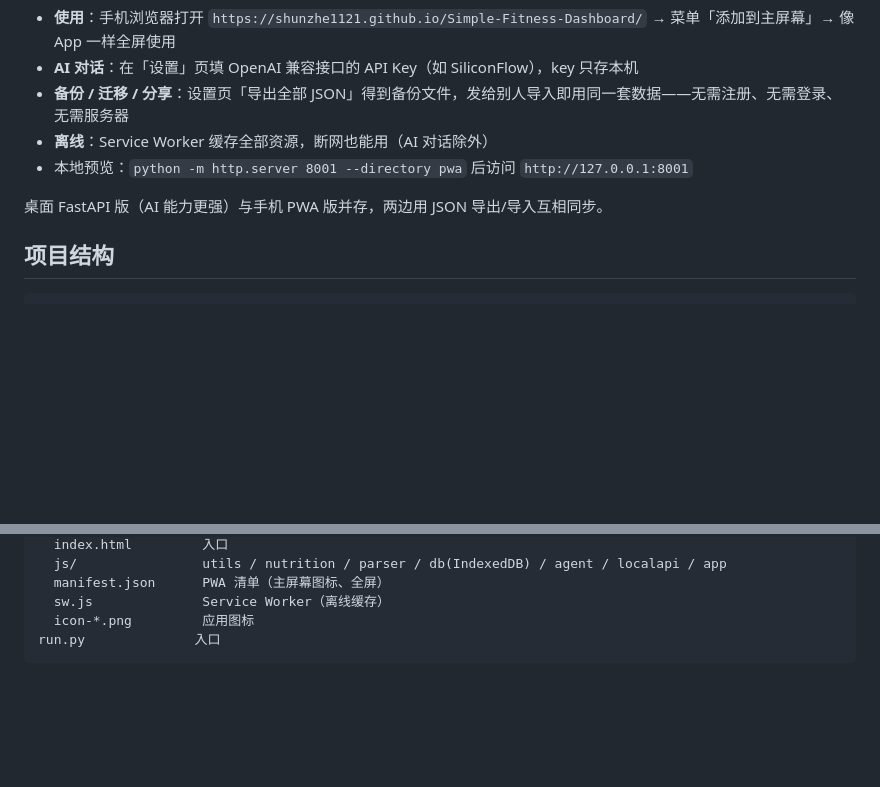
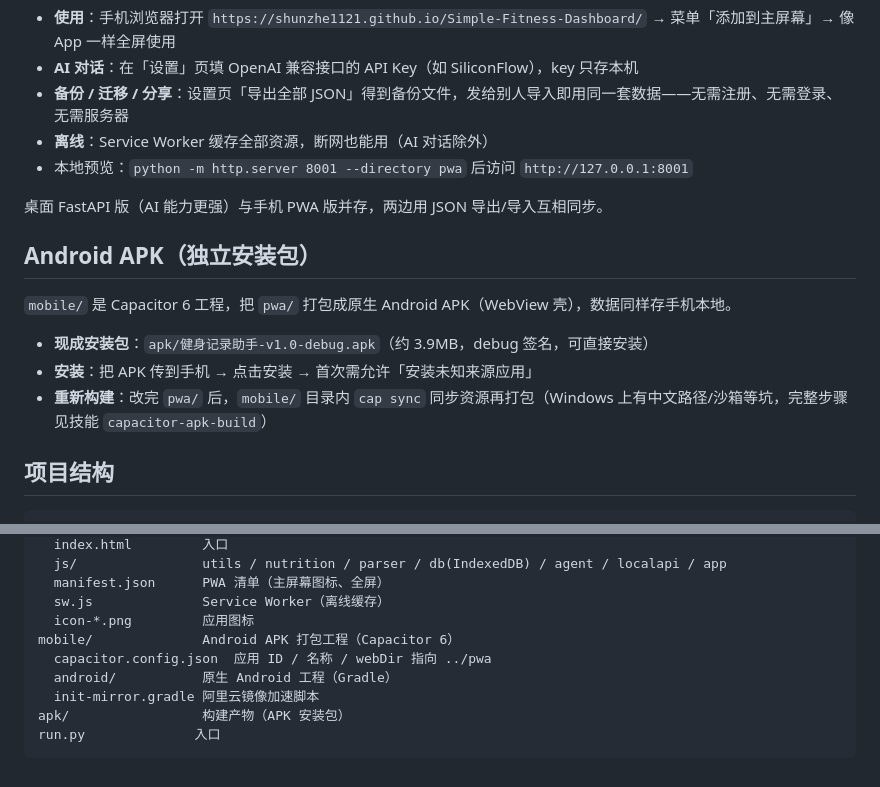
Before and after one commit to shunzhe1121/Simple-Fitness-Dashboard, a Markdown page: README.md, 2 parts joined by grey strips. Rendered like a GitHub page; blank space fills up the shorter version.

Commit message:
docs: README 补充 Android APK 说明

````diff
--- a/README.md
+++ b/README.md
@@ -49,6 +49,14 @@ python run.py
 
 桌面 FastAPI 版（AI 能力更强）与手机 PWA 版并存，两边用 JSON 导出/导入互相同步。
 
+## Android APK（独立安装包）
+
+`mobile/` 是 Capacitor 6 工程，把 `pwa/` 打包成原生 Android APK（WebView 壳），数据同样存手机本地。
+
+- **现成安装包**：`apk/健身记录助手-v1.0-debug.apk`（约 3.9MB，debug 签名，可直接安装）
+- **安装**：把 APK 传到手机 → 点击安装 → 首次需允许「安装未知来源应用」
+- **重新构建**：改完 `pwa/` 后，`mobile/` 目录内 `cap sync` 同步资源再打包（Windows 上有中文路径/沙箱等坑，完整步骤见技能 `capacitor-apk-build`）
+
 ## 项目结构
 
 ```
@@ -70,5 +78,10 @@ pwa/                 手机版（纯前端本地存储，无后端）
   manifest.json      PWA 清单（主屏幕图标、全屏）
   sw.js              Service Worker（离线缓存）
   icon-*.png         应用图标
+mobile/              Android APK 打包工程（Capacitor 6）
+  capacitor.config.json  应用 ID / 名称 / webDir 指向 ../pwa
+  android/           原生 Android 工程（Gradle）
+  init-mirror.gradle 阿里云镜像加速脚本
+apk/                 构建产物（APK 安装包）
 run.py              入口
 ```
````
